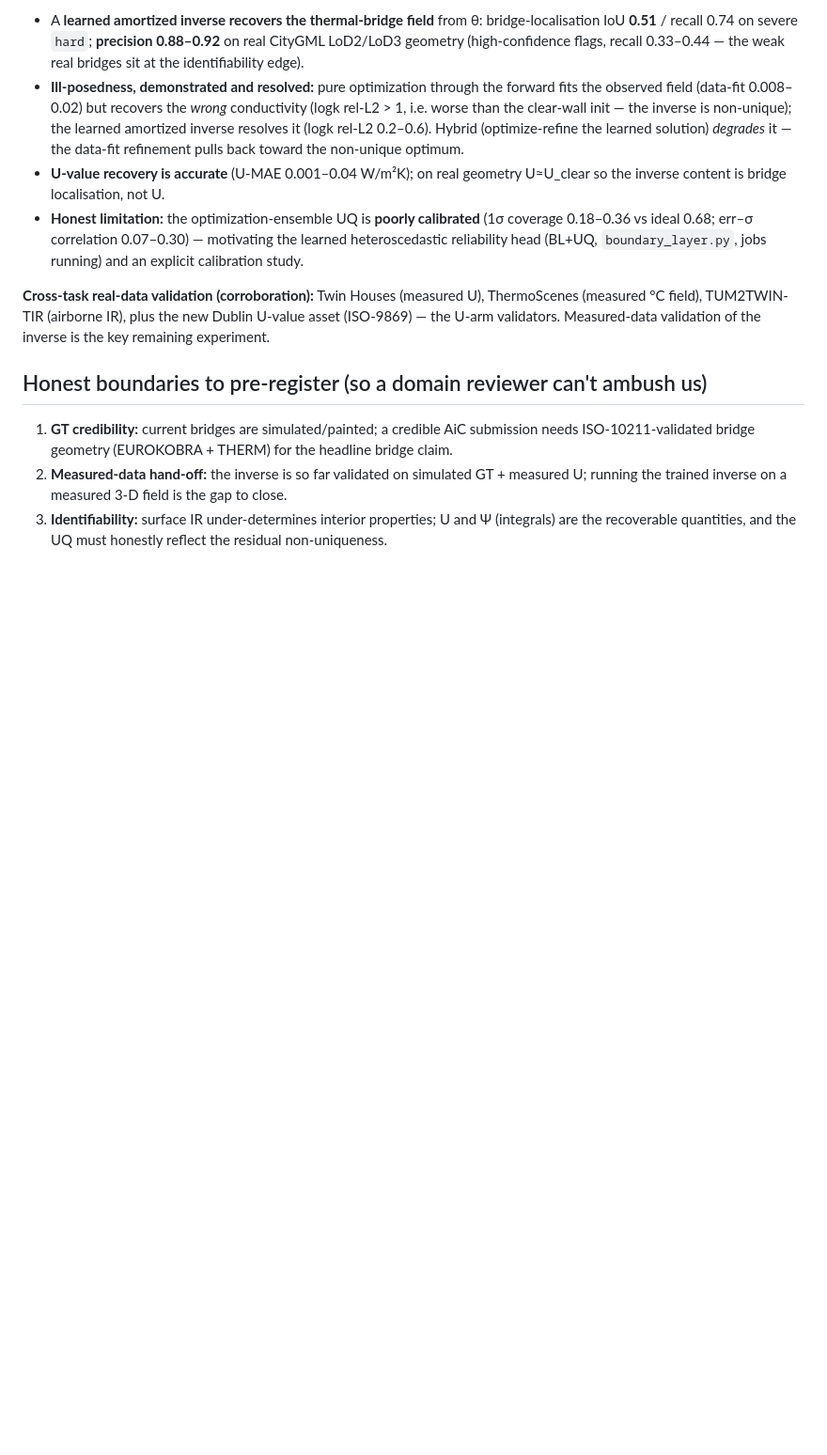
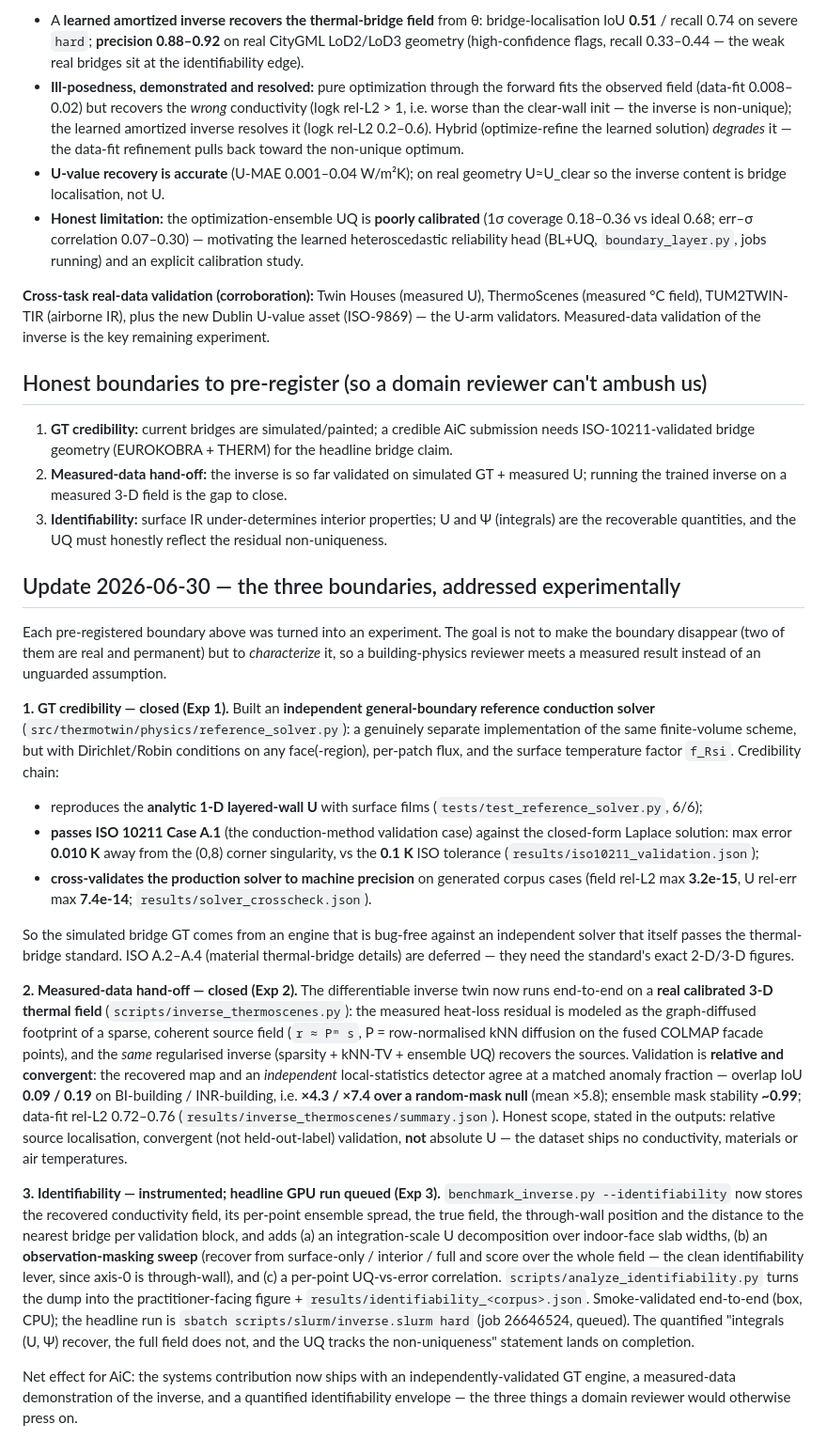
Before and after one commit to YaqoobAnsari/ThermoTwin-3D, a Markdown page: docs/decisions/0011-aic-system-contribution.md, the part around the change. Shown at 94% size. Drawn GitHub-style; blank space fills up the shorter version.

Commit message:
docs: ADR 0011 — the three pre-registered boundaries, addressed experimentally
GT credibility (Exp 1): independent reference solver passes ISO 10211 A.1 (0.010 K vs 0.1 K tol)
and cross-validates the production engine to machine precision (3.2e-15 / 7.4e-14).
Measured-data hand-off (Exp 2): the inverse runs end-to-end on real ThermoScenes 3-D fields;
recovered sources overlap an independent detector at x5.8 over a random null, stability ~0.99.
Identifiability (Exp 3): benchmark instrumented (field dump, observation masking, integration-scale
U, UQ-vs-error); headline GPU run queued (job 26646524), numbers to follow.

Co-Authored-By: Claude Opus 4.8 (1M context) <noreply@anthropic.com>

```diff
--- a/docs/decisions/0011-aic-system-contribution.md
+++ b/docs/decisions/0011-aic-system-contribution.md
@@ -85,3 +85,52 @@ the U-arm validators. Measured-data validation of the inverse is the key remaini
    the trained inverse on a measured 3-D field is the gap to close.
 3. **Identifiability:** surface IR under-determines interior properties; U and Ψ (integrals) are the
    recoverable quantities, and the UQ must honestly reflect the residual non-uniqueness.
+
+## Update 2026-06-30 — the three boundaries, addressed experimentally
+
+Each pre-registered boundary above was turned into an experiment. The goal is not to make the
+boundary disappear (two of them are real and permanent) but to *characterize* it, so a
+building-physics reviewer meets a measured result instead of an unguarded assumption.
+
+**1. GT credibility — closed (Exp 1).** Built an **independent general-boundary reference
+conduction solver** (`src/thermotwin/physics/reference_solver.py`): a genuinely separate
+implementation of the same finite-volume scheme, but with Dirichlet/Robin conditions on any
+face(-region), per-patch flux, and the surface temperature factor `f_Rsi`. Credibility chain:
+- reproduces the **analytic 1-D layered-wall U** with surface films (`tests/test_reference_solver.py`, 6/6);
+- **passes ISO 10211 Case A.1** (the conduction-method validation case) against the closed-form
+  Laplace solution: max error **0.010 K** away from the (0,8) corner singularity, vs the **0.1 K**
+  ISO tolerance (`results/iso10211_validation.json`);
+- **cross-validates the production solver to machine precision** on generated corpus cases
+  (field rel-L2 max **3.2e-15**, U rel-err max **7.4e-14**; `results/solver_crosscheck.json`).
+
+So the simulated bridge GT comes from an engine that is bug-free against an independent solver
+that itself passes the thermal-bridge standard. ISO A.2–A.4 (material thermal-bridge details)
+are deferred — they need the standard's exact 2-D/3-D figures.
+
+**2. Measured-data hand-off — closed (Exp 2).** The differentiable inverse twin now runs
+end-to-end on a **real calibrated 3-D thermal field** (`scripts/inverse_thermoscenes.py`): the
+measured heat-loss residual is modeled as the graph-diffused footprint of a sparse, coherent
+source field (`r ≈ Pᵐ s`, P = row-normalised kNN diffusion on the fused COLMAP facade points),
+and the *same* regularised inverse (sparsity + kNN-TV + ensemble UQ) recovers the sources.
+Validation is **relative and convergent**: the recovered map and an *independent*
+local-statistics detector agree at a matched anomaly fraction — overlap IoU **0.09 / 0.19** on
+BI-building / INR-building, i.e. **×4.3 / ×7.4 over a random-mask null** (mean ×5.8); ensemble
+mask stability **~0.99**; data-fit rel-L2 0.72–0.76 (`results/inverse_thermoscenes/summary.json`).
+Honest scope, stated in the outputs: relative source localisation, convergent (not held-out-label)
+validation, **not** absolute U — the dataset ships no conductivity, materials or air temperatures.
+
+**3. Identifiability — instrumented; headline GPU run queued (Exp 3).**
+`benchmark_inverse.py --identifiability` now stores the recovered conductivity field, its
+per-point ensemble spread, the true field, the through-wall position and the distance to the
+nearest bridge per validation block, and adds (a) an integration-scale U decomposition over
+indoor-face slab widths, (b) an **observation-masking sweep** (recover from surface-only /
+interior / full and score over the whole field — the clean identifiability lever, since axis-0 is
+through-wall), and (c) a per-point UQ-vs-error correlation. `scripts/analyze_identifiability.py`
+turns the dump into the practitioner-facing figure + `results/identifiability_<corpus>.json`.
+Smoke-validated end-to-end (box, CPU); the headline run is `sbatch scripts/slurm/inverse.slurm
+hard` (job 26646524, queued). The quantified "integrals (U, Ψ) recover, the full field does not,
+and the UQ tracks the non-uniqueness" statement lands on completion.
+
+Net effect for AiC: the systems contribution now ships with an independently-validated GT engine,
+a measured-data demonstration of the inverse, and a quantified identifiability envelope — the
+three things a domain reviewer would otherwise press on.
```
